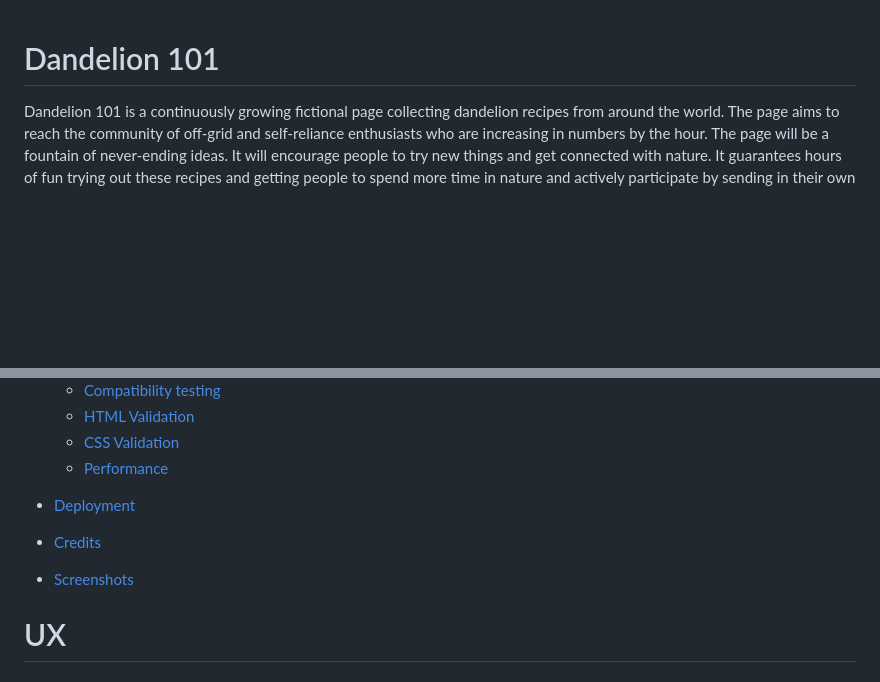
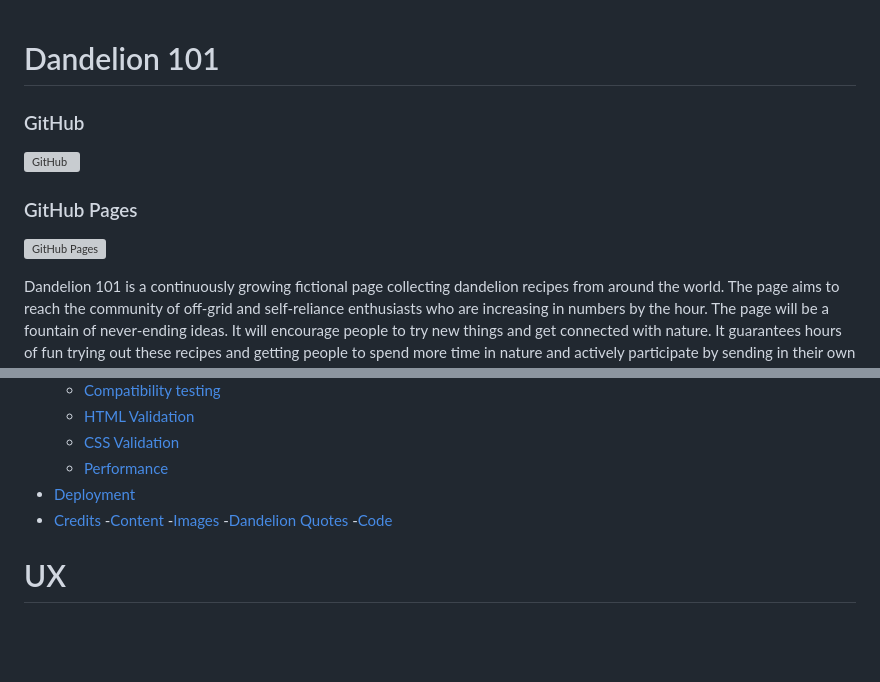
Before and after one commit to michaelhochlan/portfolio-one, a Markdown page: README.md, 2 parts joined by grey strips. Rendered like a GitHub page; blank space fills up the shorter version; grey boxes are pictures that could not be loaded.

```diff
--- a/README.md
+++ b/README.md
@@ -1,4 +1,10 @@
 # Dandelion 101
+
+### GitHub
+![GitHub](https://github.com/michaelhochlan/portfolio-one)
+
+### GitHub Pages
+![GitHub Pages](https://michaelhochlan.github.io/portfolio-one/)
 
 Dandelion 101 is a continuously growing fictional page collecting dandelion recipes from around the world. The page aims to reach the community of off-grid and self-reliance enthusiasts who are increasing in numbers by the hour. The page will be a fountain of never-ending ideas.
 It will encourage people to try new things and get connected with nature. It guarantees hours of fun trying out these recipes and getting people to spend more time in nature and actively participate by sending in their own recipes.
@@ -26,10 +32,13 @@ It will encourage people to try new things and get connected with nature. It gua
     - [HTML Validation](#html-validation)
     - [CSS Validation](#css-validation)
     - [Performance](#performance)
-
 - [Deployment](#deployment)
 - [Credits](#credits)
-- [Screenshots](#screenshots)
+    -[Content](#content)
+    -[Images](#images)
+    -[Dandelion Quotes](#dandelion-quotes)
+    -[Code](#code)
+
 
 
 # UX
```
Also changed, not shown: other parts of README.md (+49 -1 lines).
